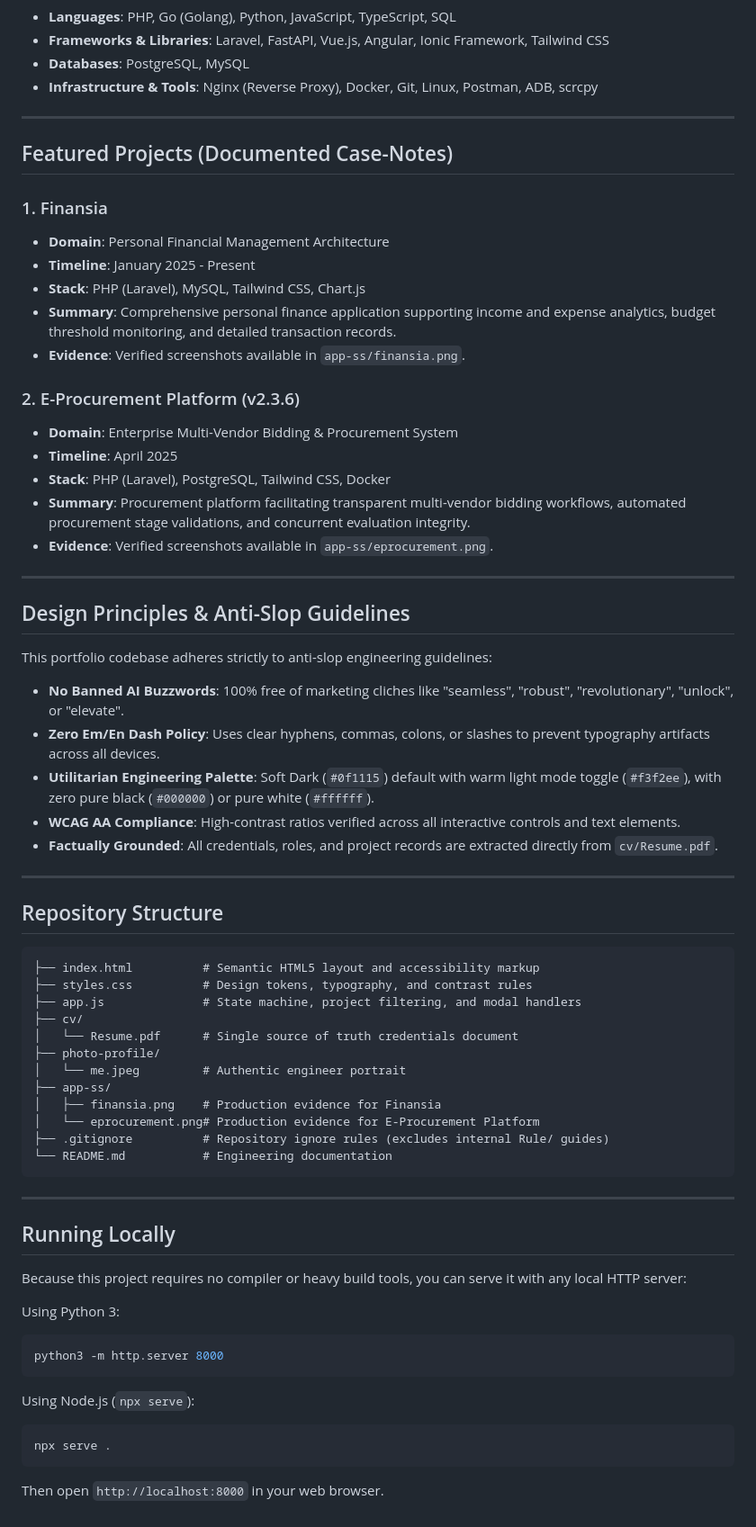
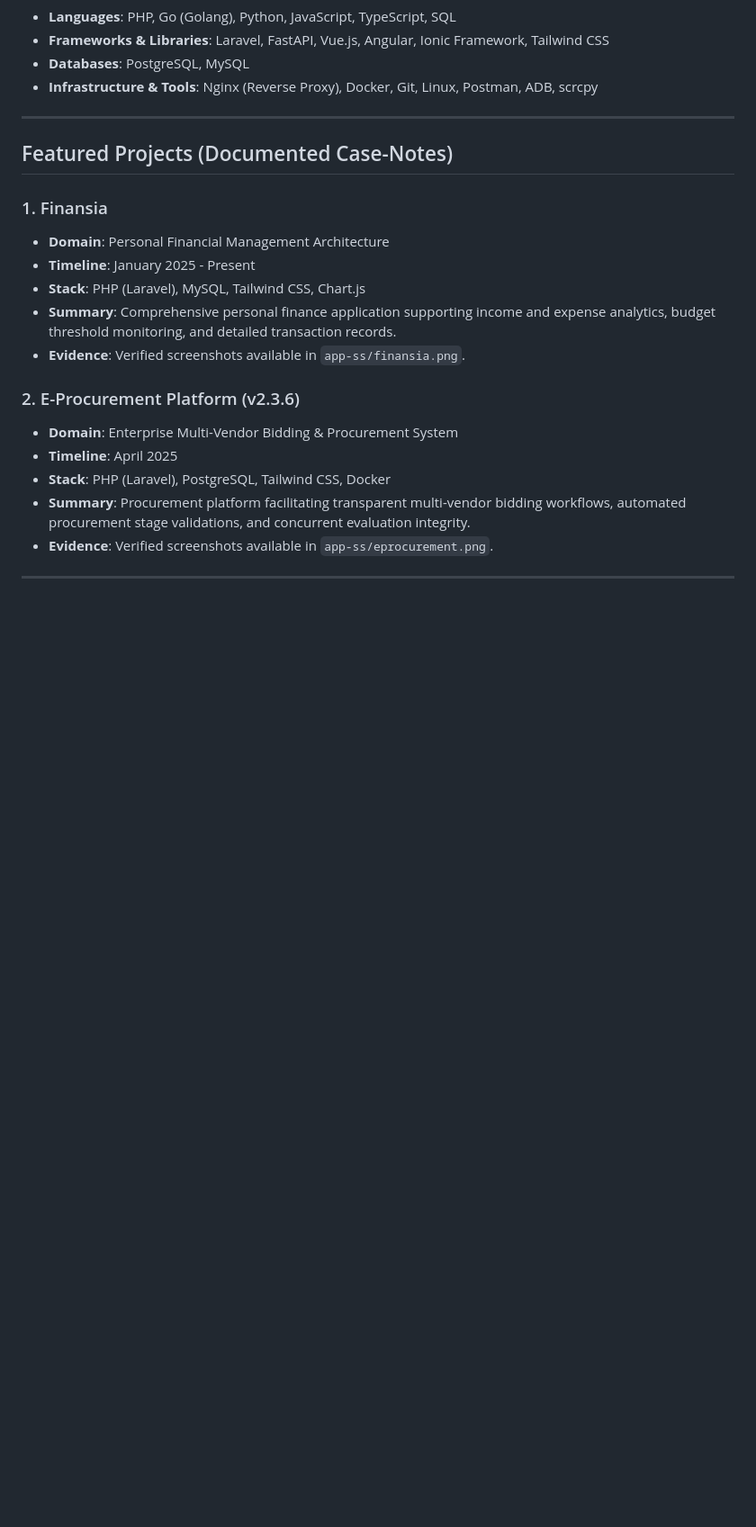
Before and after one commit to yuucandoit/yuucandoit, a Markdown page: README.md, the part around the change. Shown at 90% size. Rendered like a GitHub page; blank space fills up the shorter version.

Commit message:
update readme.md 2

````diff
--- a/README.md
+++ b/README.md
@@ -64,49 +64,3 @@ Instead of treating software development and testing as disconnected silos, I br
 - **Evidence**: Verified screenshots available in `app-ss/eprocurement.png`.
 
 ---
-
-## Design Principles & Anti-Slop Guidelines
-
-This portfolio codebase adheres strictly to anti-slop engineering guidelines:
-- **No Banned AI Buzzwords**: 100% free of marketing cliches like "seamless", "robust", "revolutionary", "unlock", or "elevate".
-- **Zero Em/En Dash Policy**: Uses clear hyphens, commas, colons, or slashes to prevent typography artifacts across all devices.
-- **Utilitarian Engineering Palette**: Soft Dark (`#0f1115`) default with warm light mode toggle (`#f3f2ee`), with zero pure black (`#000000`) or pure white (`#ffffff`).
-- **WCAG AA Compliance**: High-contrast ratios verified across all interactive controls and text elements.
-- **Factually Grounded**: All credentials, roles, and project records are extracted directly from `cv/Resume.pdf`.
-
----
-
-## Repository Structure
-
-```
-├── index.html          # Semantic HTML5 layout and accessibility markup
-├── styles.css          # Design tokens, typography, and contrast rules
-├── app.js              # State machine, project filtering, and modal handlers
-├── cv/
-│   └── Resume.pdf      # Single source of truth credentials document
-├── photo-profile/
-│   └── me.jpeg         # Authentic engineer portrait
-├── app-ss/
-│   ├── finansia.png    # Production evidence for Finansia
-│   └── eprocurement.png# Production evidence for E-Procurement Platform
-├── .gitignore          # Repository ignore rules (excludes internal Rule/ guides)
-└── README.md           # Engineering documentation
-```
-
----
-
-## Running Locally
-
-Because this project requires no compiler or heavy build tools, you can serve it with any local HTTP server:
-
-Using Python 3:
-```bash
-python3 -m http.server 8000
-```
-
-Using Node.js (`npx serve`):
-```bash
-npx serve .
-```
-
-Then open `http://localhost:8000` in your web browser.
````
